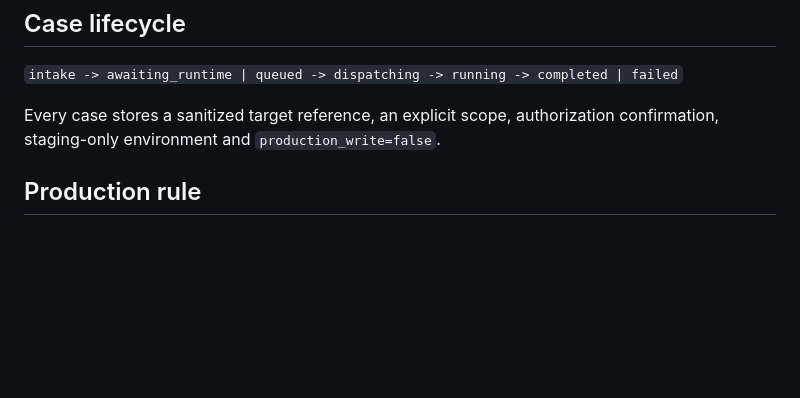
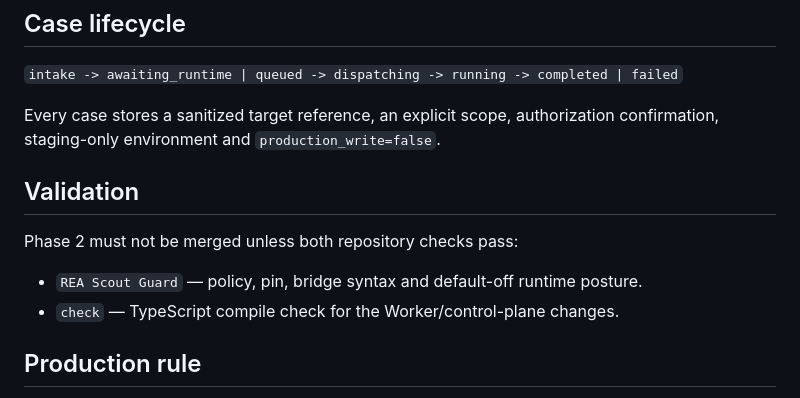
Before and after one commit to anuchit1tube168-cmd/AGIS-ASTRA-Universal-Builder, a Markdown page: docs/REA_RUNTIME_PHASE2.md, the part around the change. Rendered like a GitHub page; blank space fills up the shorter version.

Commit message:
docs(rea): record phase 2 validation status

```diff
--- a/docs/REA_RUNTIME_PHASE2.md
+++ b/docs/REA_RUNTIME_PHASE2.md
@@ -72,6 +72,13 @@ This assumes the pinned source checkout has its reviewed runtime dependencies av
 
 Every case stores a sanitized target reference, an explicit scope, authorization confirmation, staging-only environment and `production_write=false`.
 
+## Validation
+
+Phase 2 must not be merged unless both repository checks pass:
+
+- `REA Scout Guard` — policy, pin, bridge syntax and default-off runtime posture.
+- `check` — TypeScript compile check for the Worker/control-plane changes.
+
 ## Production rule
 
 Merging Phase 2 is allowed with runtime execution disabled. Enabling the runtime is a separate staging configuration action. Production execution remains prohibited by the REA Scout policy.
```
